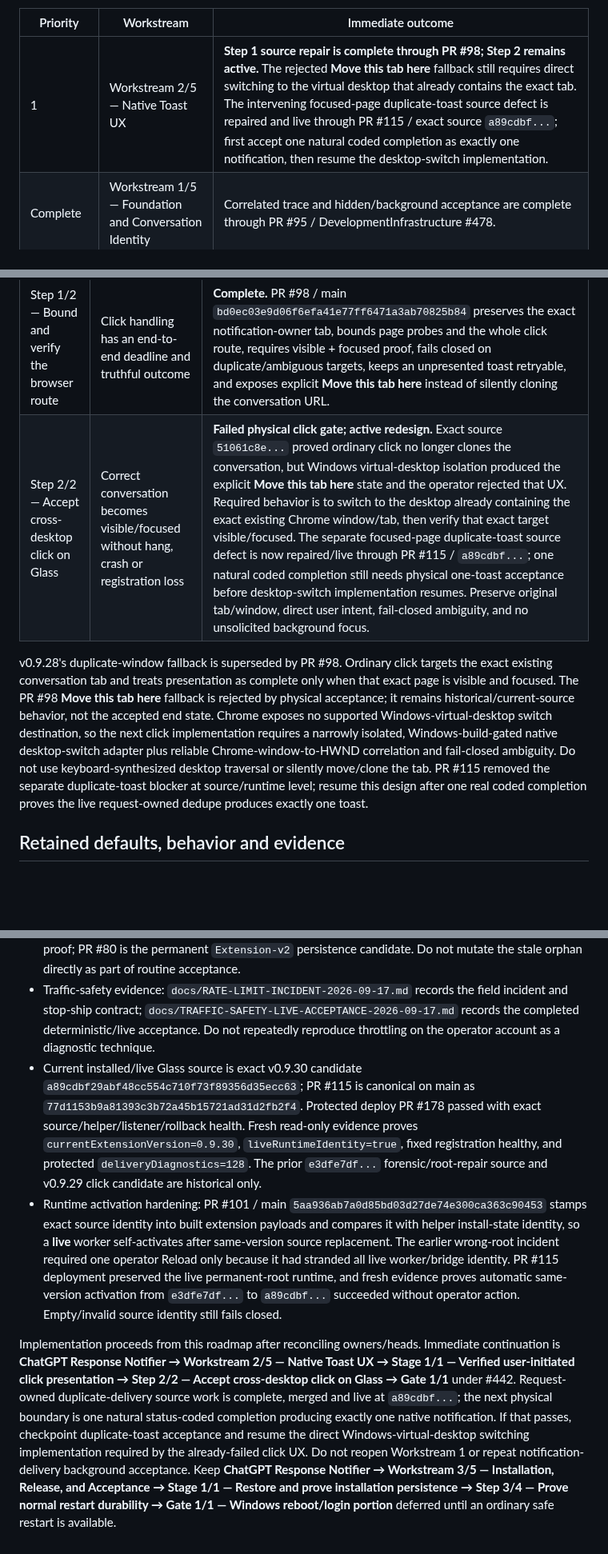
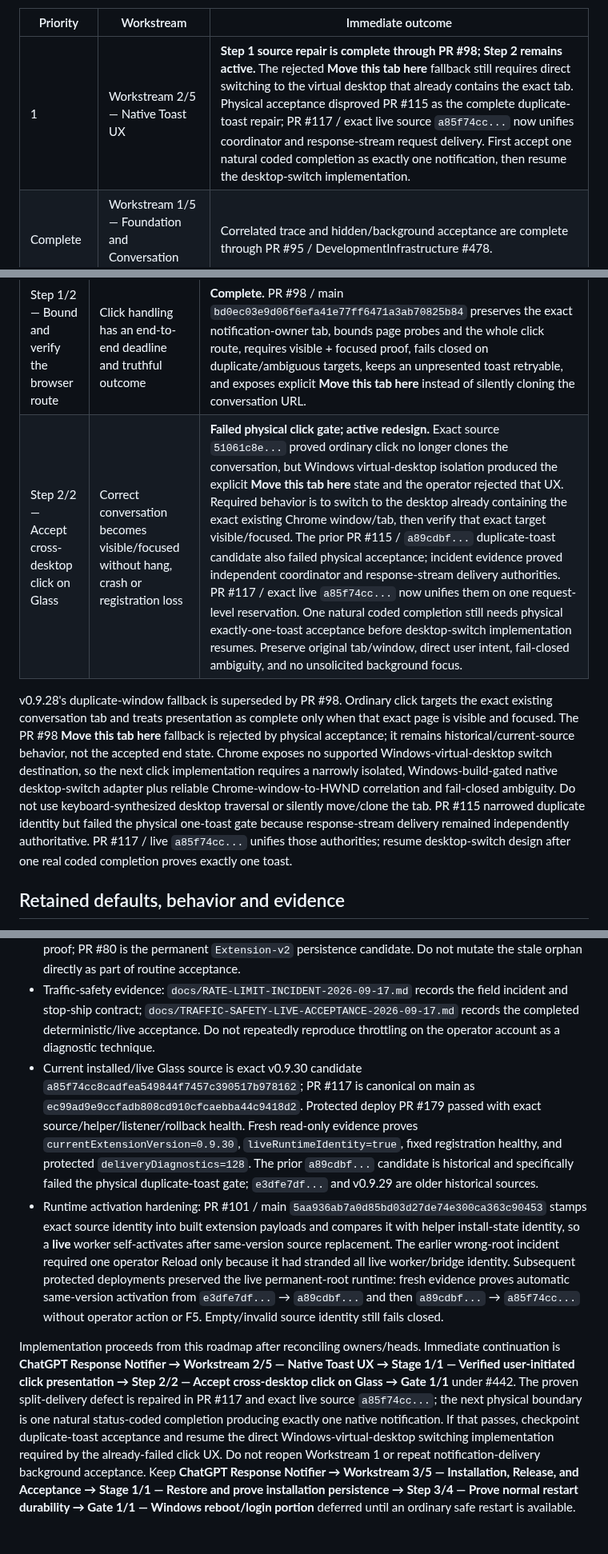
Before and after one commit to thatoneguydan/chatgpt-response-notifier, a Markdown page: ROADMAP.md, 3 parts joined by grey strips. Shown at 80% size. Drawn GitHub-style; blank space fills up the shorter version.

Commit message:
Record live shared delivery repair

```diff
--- a/ROADMAP.md
+++ b/ROADMAP.md
@@ -20,7 +20,7 @@ Roadmap retains **5 workstreams**. **Workstream 1 is complete.** PR #93 complete
 
 | Priority | Workstream | Immediate outcome |
 | --- | --- | --- |
-| 1 | Workstream 2/5 — Native Toast UX | **Step 1 source repair is complete through PR #98; Step 2 remains active.** The rejected **Move this tab here** fallback still requires direct switching to the virtual desktop that already contains the exact tab. The intervening focused-page duplicate-toast source defect is repaired and live through PR #115 / exact source `a89cdbf...`; first accept one natural coded completion as exactly one notification, then resume the desktop-switch implementation. |
+| 1 | Workstream 2/5 — Native Toast UX | **Step 1 source repair is complete through PR #98; Step 2 remains active.** The rejected **Move this tab here** fallback still requires direct switching to the virtual desktop that already contains the exact tab. Physical acceptance disproved PR #115 as the complete duplicate-toast repair; PR #117 / exact live source `a85f74cc...` now unifies coordinator and response-stream request delivery. First accept one natural coded completion as exactly one notification, then resume the desktop-switch implementation. |
 | Complete | Workstream 1/5 — Foundation and Conversation Identity | Correlated trace and hidden/background acceptance are complete through PR #95 / DevelopmentInfrastructure #478. |
 | Complete | Workstream 5/5 — Status Contract and Bounded Recovery | Canonical request-owned error classifier and safety decision boundaries are complete through PR #88. |
 | Complete | Workstream 4/5 — Reliable Background Automation | Traffic safety, durable interruption evidence, worker scheduling and finite recovery proof are complete through PR #91. |
@@ -83,9 +83,9 @@ Stage 1/1 — Verified user-initiated click presentation. Owner: #442. Each step
 | Step | Gate 1/1 | Tasks |
 | --- | --- | --- |
 | Step 1/2 — Bound and verify the browser route | Click handling has an end-to-end deadline and truthful outcome | **Complete.** PR #98 / main `bd0ec03e9d06f6efa41e77ff6471a3ab70825b84` preserves the exact notification-owner tab, bounds page probes and the whole click route, requires visible + focused proof, fails closed on duplicate/ambiguous targets, keeps an unpresented toast retryable, and exposes explicit **Move this tab here** instead of silently cloning the conversation URL. |
-| Step 2/2 — Accept cross-desktop click on Glass | Correct conversation becomes visible/focused without hang, crash or registration loss | **Failed physical click gate; active redesign.** Exact source `51061c8e...` proved ordinary click no longer clones the conversation, but Windows virtual-desktop isolation produced the explicit **Move this tab here** state and the operator rejected that UX. Required behavior is to switch to the desktop already containing the exact existing Chrome window/tab, then verify that exact target visible/focused. The separate focused-page duplicate-toast source defect is now repaired/live through PR #115 / `a89cdbf...`; one natural coded completion still needs physical one-toast acceptance before desktop-switch implementation resumes. Preserve original tab/window, direct user intent, fail-closed ambiguity, and no unsolicited background focus. |
+| Step 2/2 — Accept cross-desktop click on Glass | Correct conversation becomes visible/focused without hang, crash or registration loss | **Failed physical click gate; active redesign.** Exact source `51061c8e...` proved ordinary click no longer clones the conversation, but Windows virtual-desktop isolation produced the explicit **Move this tab here** state and the operator rejected that UX. Required behavior is to switch to the desktop already containing the exact existing Chrome window/tab, then verify that exact target visible/focused. The prior PR #115 / `a89cdbf...` duplicate-toast candidate also failed physical acceptance; incident evidence proved independent coordinator and response-stream delivery authorities. PR #117 / exact live `a85f74cc...` now unifies them on one request-level reservation. One natural coded completion still needs physical exactly-one-toast acceptance before desktop-switch implementation resumes. Preserve original tab/window, direct user intent, fail-closed ambiguity, and no unsolicited background focus. |
 
-v0.9.28's duplicate-window fallback is superseded by PR #98. Ordinary click targets the exact existing conversation tab and treats presentation as complete only when that exact page is visible and focused. The PR #98 **Move this tab here** fallback is rejected by physical acceptance; it remains historical/current-source behavior, not the accepted end state. Chrome exposes no supported Windows-virtual-desktop switch destination, so the next click implementation requires a narrowly isolated, Windows-build-gated native desktop-switch adapter plus reliable Chrome-window-to-HWND correlation and fail-closed ambiguity. Do not use keyboard-synthesized desktop traversal or silently move/clone the tab. PR #115 removed the separate duplicate-toast blocker at source/runtime level; resume this design after one real coded completion proves the live request-owned dedupe produces exactly one toast.
+v0.9.28's duplicate-window fallback is superseded by PR #98. Ordinary click targets the exact existing conversation tab and treats presentation as complete only when that exact page is visible and focused. The PR #98 **Move this tab here** fallback is rejected by physical acceptance; it remains historical/current-source behavior, not the accepted end state. Chrome exposes no supported Windows-virtual-desktop switch destination, so the next click implementation requires a narrowly isolated, Windows-build-gated native desktop-switch adapter plus reliable Chrome-window-to-HWND correlation and fail-closed ambiguity. Do not use keyboard-synthesized desktop traversal or silently move/clone the tab. PR #115 narrowed duplicate identity but failed the physical one-toast gate because response-stream delivery remained independently authoritative. PR #117 / live `a85f74cc...` unifies those authorities; resume desktop-switch design after one real coded completion proves exactly one toast.
 
 ## Retained defaults, behavior and evidence
 
@@ -97,7 +97,7 @@ v0.9.28's duplicate-window fallback is superseded by PR #98. Ordinary click targ
 - Complete-test gate: PR #72 made validation/release share deterministic discovery. The earlier 11-file omission is historical and closed; use the current exact-head suite rather than a hard-coded historical test count.
 - Registration evidence: PR #73 is the identity-changing reload reproduction; PR #79 is the distinct-root proof; PR #80 is the permanent `Extension-v2` persistence candidate. Do not mutate the stale orphan directly as part of routine acceptance.
 - Traffic-safety evidence: `docs/RATE-LIMIT-INCIDENT-2026-09-17.md` records the field incident and stop-ship contract; `docs/TRAFFIC-SAFETY-LIVE-ACCEPTANCE-2026-09-17.md` records the completed deterministic/live acceptance. Do not repeatedly reproduce throttling on the operator account as a diagnostic technique.
-- Current installed/live Glass source is exact v0.9.30 candidate `a89cdbf29abf48cc554c710f73f89356d35ecc63`; PR #115 is canonical on main as `77d1153b9a81393c3b72a45b15721ad31d2fb2f4`. Protected deploy PR #178 passed with exact source/helper/listener/rollback health. Fresh read-only evidence proves `currentExtensionVersion=0.9.30`, `liveRuntimeIdentity=true`, fixed registration healthy, and protected `deliveryDiagnostics=128`. The prior `e3dfe7df...` forensic/root-repair source and v0.9.29 click candidate are historical only.
-- Runtime activation hardening: PR #101 / main `5aa936ab7a0d85bd03d27de74e300ca363c90453` stamps exact source identity into built extension payloads and compares it with helper install-state identity, so a **live** worker self-activates after same-version source replacement. The earlier wrong-root incident required one operator Reload only because it had stranded all live worker/bridge identity. PR #115 deployment preserved the live permanent-root runtime, and fresh evidence proves automatic same-version activation from `e3dfe7df...` to `a89cdbf...` succeeded without operator action. Empty/invalid source identity still fails closed.
+- Current installed/live Glass source is exact v0.9.30 candidate `a85f74cc8cadfea549844f7457c390517b978162`; PR #117 is canonical on main as `ec99ad9e9ccfadb808cd910cfcaebba44c9418d2`. Protected deploy PR #179 passed with exact source/helper/listener/rollback health. Fresh read-only evidence proves `currentExtensionVersion=0.9.30`, `liveRuntimeIdentity=true`, fixed registration healthy, and protected `deliveryDiagnostics=128`. The prior `a89cdbf...` candidate is historical and specifically failed the physical duplicate-toast gate; `e3dfe7df...` and v0.9.29 are older historical sources.
+- Runtime activation hardening: PR #101 / main `5aa936ab7a0d85bd03d27de74e300ca363c90453` stamps exact source identity into built extension payloads and compares it with helper install-state identity, so a **live** worker self-activates after same-version source replacement. The earlier wrong-root incident required one operator Reload only because it had stranded all live worker/bridge identity. Subsequent protected deployments preserved the live permanent-root runtime: fresh evidence proves automatic same-version activation from `e3dfe7df...` → `a89cdbf...` and then `a89cdbf...` → `a85f74cc...` without operator action or F5. Empty/invalid source identity still fails closed.
 
-Implementation proceeds from this roadmap after reconciling owners/heads. Immediate continuation is **ChatGPT Response Notifier → Workstream 2/5 — Native Toast UX → Stage 1/1 — Verified user-initiated click presentation → Step 2/2 — Accept cross-desktop click on Glass → Gate 1/1** under #442. Request-owned duplicate-delivery source work is complete, merged and live at `a89cdbf...`; the next physical boundary is one natural status-coded completion producing exactly one native notification. If that passes, checkpoint duplicate-toast acceptance and resume the direct Windows-virtual-desktop switching implementation required by the already-failed click UX. Do not reopen Workstream 1 or repeat notification-delivery background acceptance. Keep **ChatGPT Response Notifier → Workstream 3/5 — Installation, Release, and Acceptance → Stage 1/1 — Restore and prove installation persistence → Step 3/4 — Prove normal restart durability → Gate 1/1 — Windows reboot/login portion** deferred until an ordinary safe restart is available.
+Implementation proceeds from this roadmap after reconciling owners/heads. Immediate continuation is **ChatGPT Response Notifier → Workstream 2/5 — Native Toast UX → Stage 1/1 — Verified user-initiated click presentation → Step 2/2 — Accept cross-desktop click on Glass → Gate 1/1** under #442. The proven split-delivery defect is repaired in PR #117 and exact live source `a85f74cc...`; the next physical boundary is one natural status-coded completion producing exactly one native notification. If that passes, checkpoint duplicate-toast acceptance and resume the direct Windows-virtual-desktop switching implementation required by the already-failed click UX. Do not reopen Workstream 1 or repeat notification-delivery background acceptance. Keep **ChatGPT Response Notifier → Workstream 3/5 — Installation, Release, and Acceptance → Stage 1/1 — Restore and prove installation persistence → Step 3/4 — Prove normal restart durability → Gate 1/1 — Windows reboot/login portion** deferred until an ordinary safe restart is available.
```
Also changed, not shown: other parts of ROADMAP.md (+2 -2 lines).
